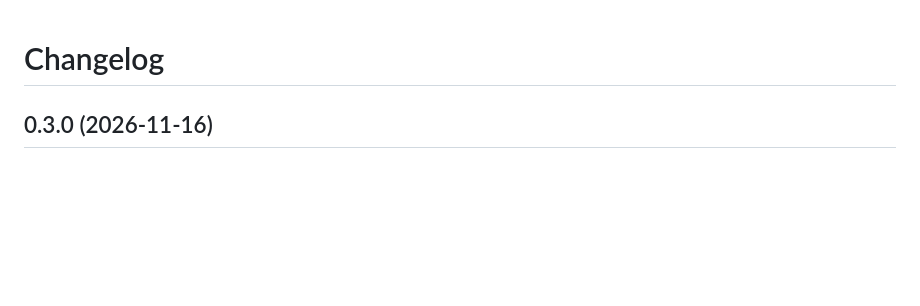
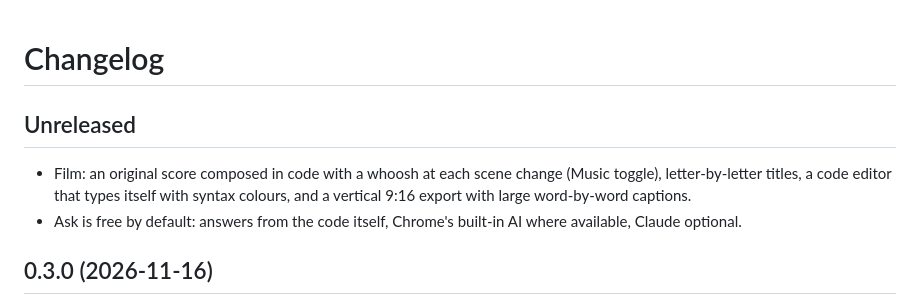
Before and after one commit to HarshDubey23/RepoTale, a Markdown page: CHANGELOG.md, the part around the change. GitHub-like rendering; blank space fills up the shorter version.

```diff
--- a/CHANGELOG.md
+++ b/CHANGELOG.md
@@ -1,4 +1,9 @@
 # Changelog
+
+## Unreleased
+
+- Film: an original score composed in code with a whoosh at each scene change (Music toggle), letter-by-letter titles, a code editor that types itself with syntax colours, and a vertical 9:16 export with large word-by-word captions.
+- Ask is free by default: answers from the code itself, Chrome's built-in AI where available, Claude optional.
 
 ## 0.3.0 (2026-11-16)
 
```
Also changed, not shown: README.md (+1 -1 lines), web/assets/repotale-demo.gif, web/assets/still-arch.jpg, 4 other files.
